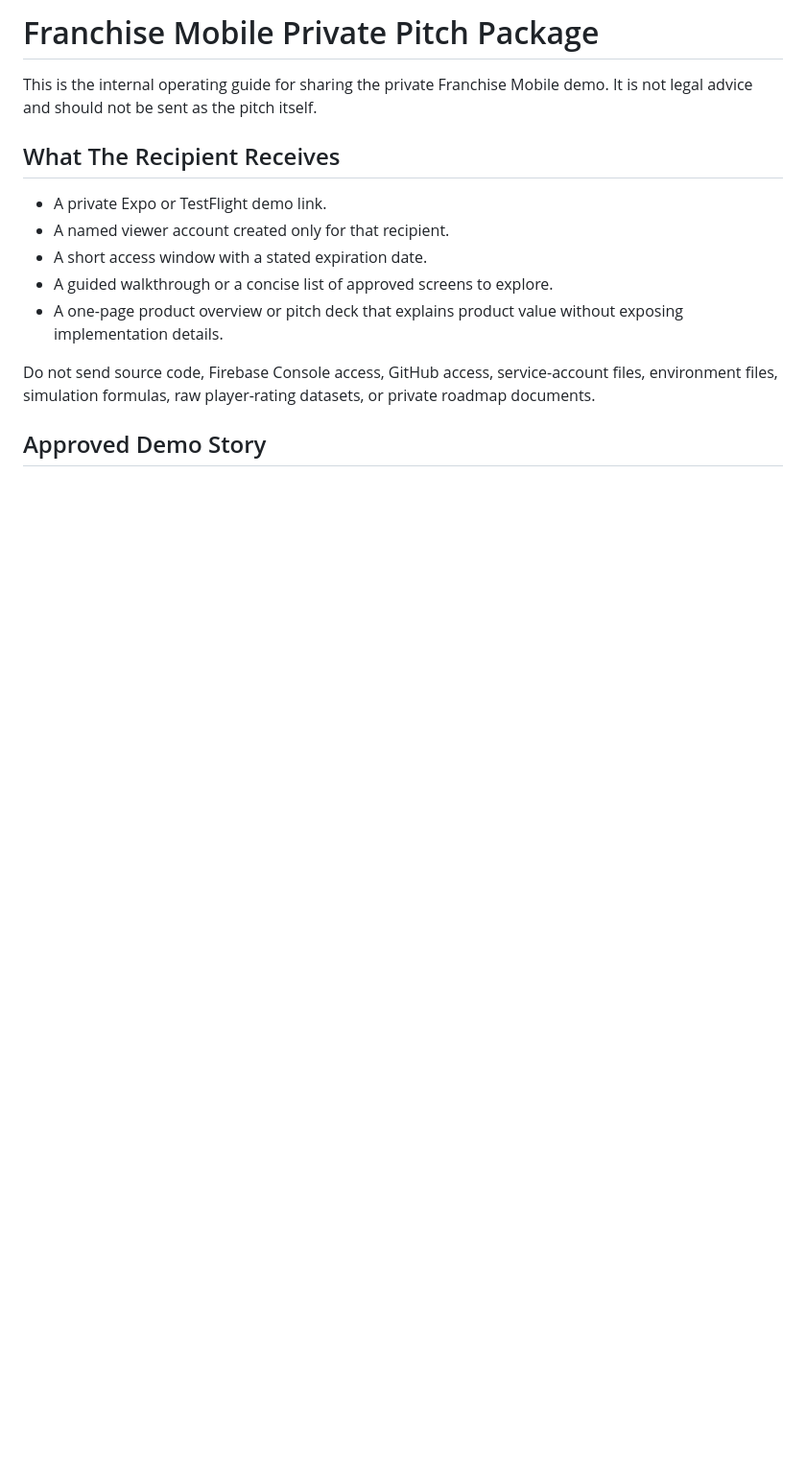
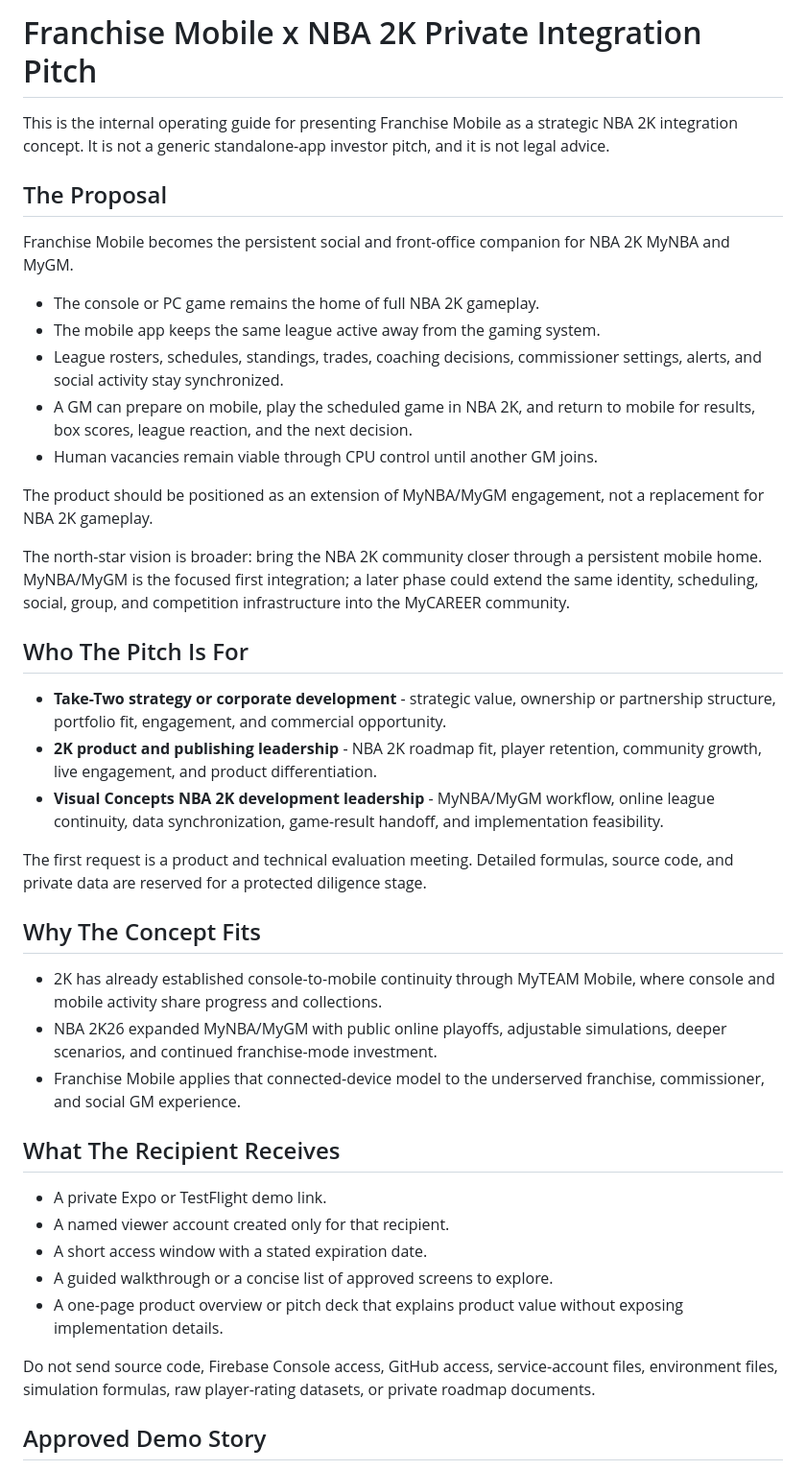
Before and after one commit to MarloVibes/association-social, a Markdown page: docs/PITCH_SHARING_PACKAGE.md, the part around one of its changes. Shown at 96% size. Rendered like a GitHub page; blank space fills up the shorter version.

Commit message:
docs: position NBA 2K integration pitch

```diff
--- a/docs/PITCH_SHARING_PACKAGE.md
+++ b/docs/PITCH_SHARING_PACKAGE.md
@@ -1,6 +1,34 @@
-# Franchise Mobile Private Pitch Package
+# Franchise Mobile x NBA 2K Private Integration Pitch
 
-This is the internal operating guide for sharing the private Franchise Mobile demo. It is not legal advice and should not be sent as the pitch itself.
+This is the internal operating guide for presenting Franchise Mobile as a strategic NBA 2K integration concept. It is not a generic standalone-app investor pitch, and it is not legal advice.
+
+## The Proposal
+
+Franchise Mobile becomes the persistent social and front-office companion for NBA 2K MyNBA and MyGM.
+
+- The console or PC game remains the home of full NBA 2K gameplay.
+- The mobile app keeps the same league active away from the gaming system.
+- League rosters, schedules, standings, trades, coaching decisions, commissioner settings, alerts, and social activity stay synchronized.
+- A GM can prepare on mobile, play the scheduled game in NBA 2K, and return to mobile for results, box scores, league reaction, and the next decision.
+- Human vacancies remain viable through CPU control until another GM joins.
+
+The product should be positioned as an extension of MyNBA/MyGM engagement, not a replacement for NBA 2K gameplay.
+
+The north-star vision is broader: bring the NBA 2K community closer through a persistent mobile home. MyNBA/MyGM is the focused first integration; a later phase could extend the same identity, scheduling, social, group, and competition infrastructure into the MyCAREER community.
+
+## Who The Pitch Is For
+
+- **Take-Two strategy or corporate development** - strategic value, ownership or partnership structure, portfolio fit, engagement, and commercial opportunity.
+- **2K product and publishing leadership** - NBA 2K roadmap fit, player retention, community growth, live engagement, and product differentiation.
+- **Visual Concepts NBA 2K development leadership** - MyNBA/MyGM workflow, online league continuity, data synchronization, game-result handoff, and implementation feasibility.
+
+The first request is a product and technical evaluation meeting. Detailed formulas, source code, and private data are reserved for a protected diligence stage.
+
+## Why The Concept Fits
+
+- 2K has already established console-to-mobile continuity through MyTEAM Mobile, where console and mobile activity share progress and collections.
+- NBA 2K26 expanded MyNBA/MyGM with public online playoffs, adjustable simulations, deeper scenarios, and continued franchise-mode investment.
+- Franchise Mobile applies that connected-device model to the underserved franchise, commissioner, and social GM experience.
 
 ## What The Recipient Receives
 
```
Also changed, not shown: other parts of docs/PITCH_SHARING_PACKAGE.md (+19 -10 lines), docs/CURRENT_TASK_LIST.md (+8 -0 lines), docs/NBA_2K_INTEGRATION_POSITIONING.md (added, +117 -0 lines).
